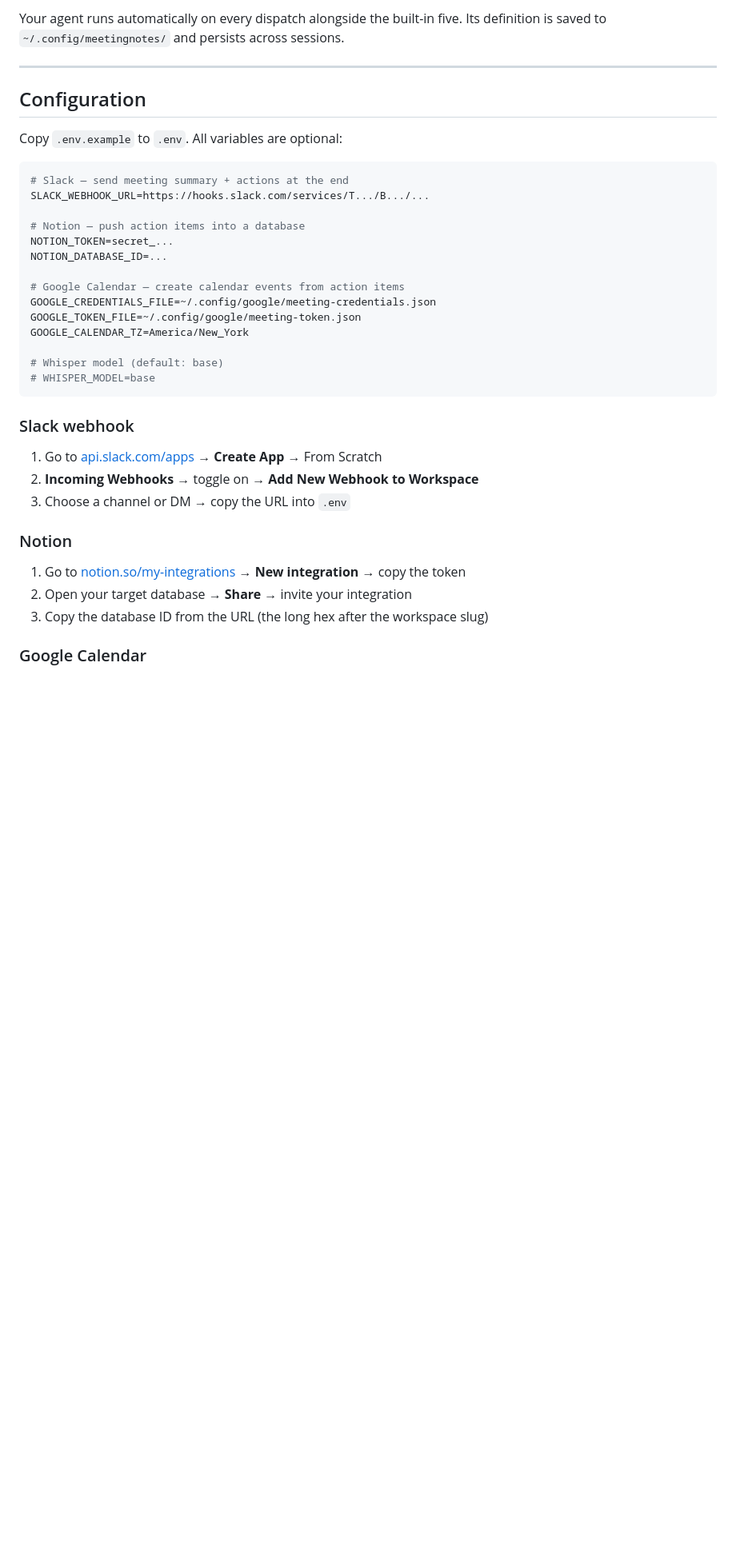
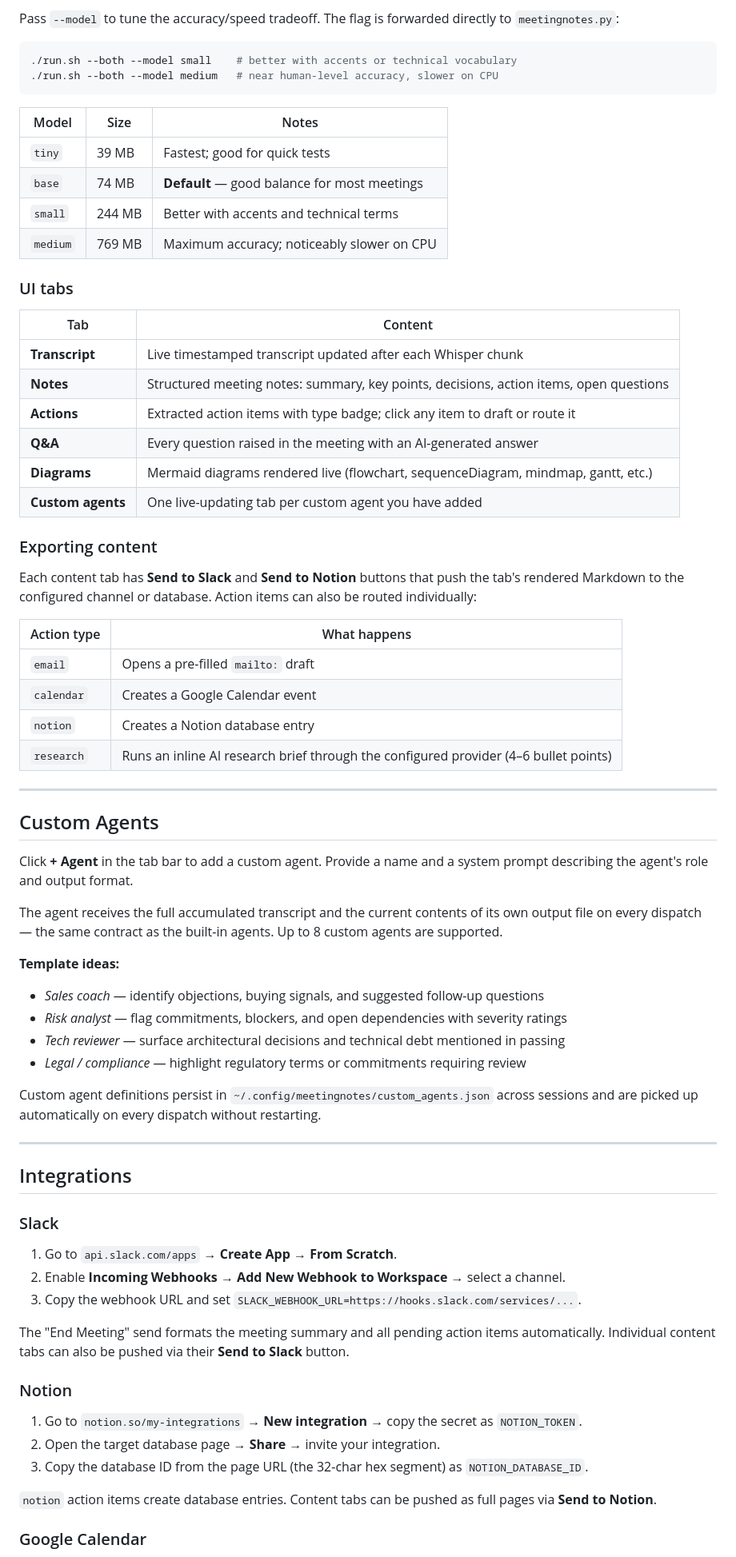
Before and after one commit to Kmaralla/meeting-minutes, a Markdown page: README.md, the part around the change printed below. Shown: that part at 80% size. GitHub-like rendering; blank space fills up the shorter version.

````diff
--- a/README.md
+++ b/README.md
@@ -137,40 +165,76 @@ Three quick-start templates are built in:
 
-Your agent runs automatically on every dispatch alongside the built-in five. Its definition is saved to `~/.config/meetingnotes/` and persists across sessions.
+Pass `--model` to tune the accuracy/speed tradeoff. The flag is forwarded directly to `meetingnotes.py`:
+
+```bash
+./run.sh --both --model small    # better with accents or technical vocabulary
+./run.sh --both --model medium   # near human-level accuracy, slower on CPU
+```
+
+| Model | Size | Notes |
+|---|---|---|
+| `tiny` | 39 MB | Fastest; good for quick tests |
+| `base` | 74 MB | **Default** — good balance for most meetings |
+| `small` | 244 MB | Better with accents and technical terms |
+| `medium` | 769 MB | Maximum accuracy; noticeably slower on CPU |
+
+### UI tabs
+
+| Tab | Content |
+|---|---|
+| **Transcript** | Live timestamped transcript updated after each Whisper chunk |
+| **Notes** | Structured meeting notes: summary, key points, decisions, action items, open questions |
+| **Actions** | Extracted action items with type badge; click any item to draft or route it |
+| **Q&A** | Every question raised in the meeting with an AI-generated answer |
+| **Diagrams** | Mermaid diagrams rendered live (flowchart, sequenceDiagram, mindmap, gantt, etc.) |
+| **Custom agents** | One live-updating tab per custom agent you have added |
+
+### Exporting content
+
+Each content tab has **Send to Slack** and **Send to Notion** buttons that push the tab's rendered Markdown to the configured channel or database. Action items can also be routed individually:
+
+| Action type | What happens |
+|---|---|
+| `email` | Opens a pre-filled `mailto:` draft |
+| `calendar` | Creates a Google Calendar event |
+| `notion` | Creates a Notion database entry |
+| `research` | Runs an inline AI research brief through the configured provider (4–6 bullet points) |
 
 ---
 
-## Configuration
+## Custom Agents
 
-Copy `.env.example` to `.env`. All variables are optional:
+Click **+ Agent** in the tab bar to add a custom agent. Provide a name and a system prompt describing the agent's role and output format.
 
-```bash
-# Slack — send meeting summary + actions at the end
-SLACK_WEBHOOK_URL=https://hooks.slack.com/services/T.../B.../...
+The agent receives the full accumulated transcript and the current contents of its own output file on every dispatch — the same contract as the built-in agents. Up to 8 custom agents are supported.
 
-# Notion — push action items into a database
-NOTION_TOKEN=secret_...
-NOTION_DATABASE_ID=...
+**Template ideas:**
 
-# Google Calendar — create calendar events from action items
-GOOGLE_CREDENTIALS_FILE=~/.config/google/meeting-credentials.json
-GOOGLE_TOKEN_FILE=~/.config/google/meeting-token.json
-GOOGLE_CALENDAR_TZ=America/New_York
+- *Sales coach* — identify objections, buying signals, and suggested follow-up questions
+- *Risk analyst* — flag commitments, blockers, and open dependencies with severity ratings
+- *Tech reviewer* — surface architectural decisions and technical debt mentioned in passing
+- *Legal / compliance* — highlight regulatory terms or commitments requiring review
 
-# Whisper model (default: base)
-# WHISPER_MODEL=base
-```
+Custom agent definitions persist in `~/.config/meetingnotes/custom_agents.json` across sessions and are picked up automatically on every dispatch without restarting.
 
-### Slack webhook
+---
 
-1. Go to [api.slack.com/apps](https://api.slack.com/apps) → **Create App** → From Scratch
-2. **Incoming Webhooks** → toggle on → **Add New Webhook to Workspace**
-3. Choose a channel or DM → copy the URL into `.env`
+## Integrations
+
+### Slack
+
+1. Go to `api.slack.com/apps` → **Create App** → **From Scratch**.
+2. Enable **Incoming Webhooks** → **Add New Webhook to Workspace** → select a channel.
+3. Copy the webhook URL and set `SLACK_WEBHOOK_URL=https://hooks.slack.com/services/...`.
+
+The "End Meeting" send formats the meeting summary and all pending action items automatically. Individual content tabs can also be pushed via their **Send to Slack** button.
 
 ### Notion
 
-1. Go to [notion.so/my-integrations](https://www.notion.so/my-integrations) → **New integration** → copy the token
-2. Open your target database → **Share** → invite your integration
-3. Copy the database ID from the URL (the long hex after the workspace slug)
+1. Go to `notion.so/my-integrations` → **New integration** → copy the secret as `NOTION_TOKEN`.
+2. Open the target database page → **Share** → invite your integration.
+3. Copy the database ID from the page URL (the 32-char hex segment) as `NOTION_DATABASE_ID`.
+
+`notion` action items create database entries. Content tabs can be pushed as full pages via **Send to Notion**.
 
 ### Google Calendar
 
````
Also changed, not shown: other parts of README.md (+174 -219 lines), docs/linkedin-screenshot.png (added), 10 other files.
